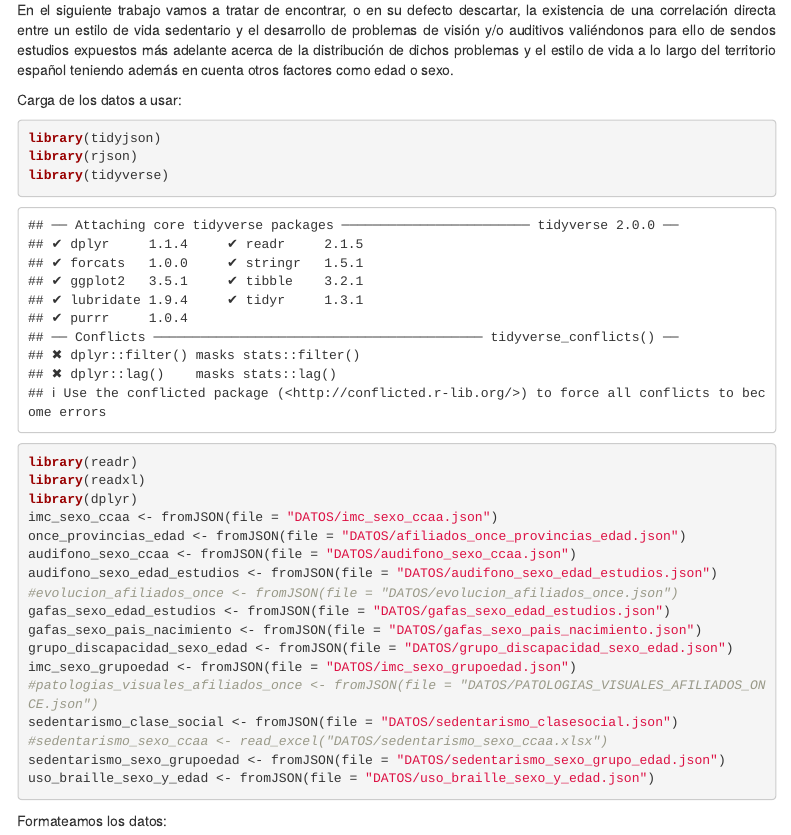
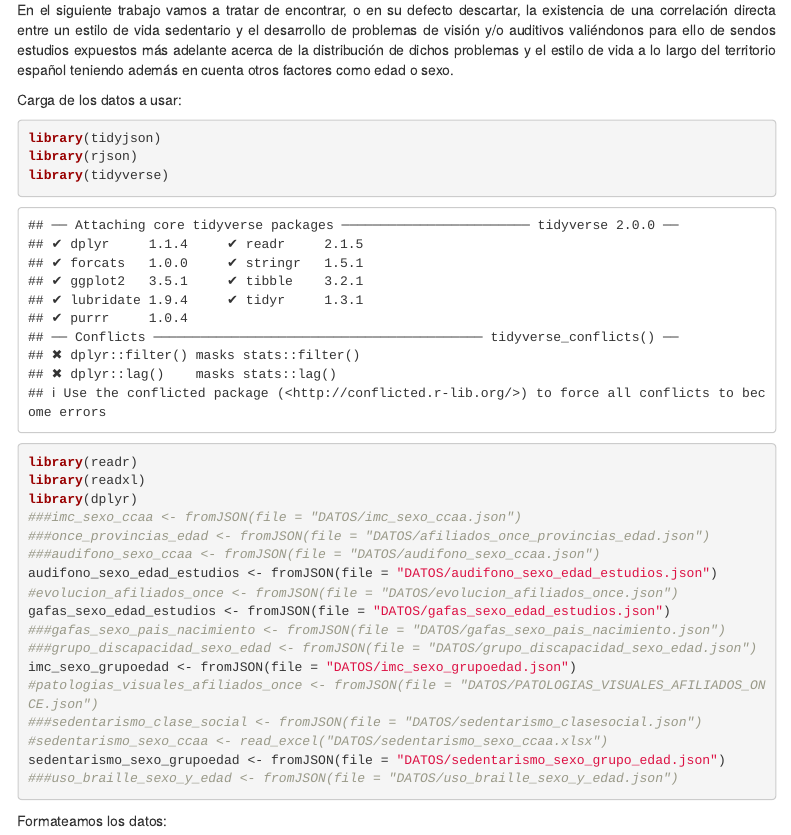
Before and after one commit to jbs1009/Seminario_Daniel_Jorge_Antonia, an R Markdown document (Primera_version.Rmd): the page in a window 1100 px wide, from 410 px down. Rendered offline with R 4.5, knitr and Pandoc, with nearby package versions; some code elsewhere in the file could not run offline; menus at the side of the page are left out.

Commit message:
datos no utiles

````diff
--- a/Primera_version.Rmd
+++ b/Primera_version.Rmd
@@ -30,20 +30,20 @@ library(tidyverse)
 library(readr)
 library(readxl)
 library(dplyr)
-imc_sexo_ccaa <- fromJSON(file = "DATOS/imc_sexo_ccaa.json")
-once_provincias_edad <- fromJSON(file = "DATOS/afiliados_once_provincias_edad.json")
-audifono_sexo_ccaa <- fromJSON(file = "DATOS/audifono_sexo_ccaa.json")
+###imc_sexo_ccaa <- fromJSON(file = "DATOS/imc_sexo_ccaa.json")
+###once_provincias_edad <- fromJSON(file = "DATOS/afiliados_once_provincias_edad.json")
+###audifono_sexo_ccaa <- fromJSON(file = "DATOS/audifono_sexo_ccaa.json")
 audifono_sexo_edad_estudios <- fromJSON(file = "DATOS/audifono_sexo_edad_estudios.json")
 #evolucion_afiliados_once <- fromJSON(file = "DATOS/evolucion_afiliados_once.json")
 gafas_sexo_edad_estudios <- fromJSON(file = "DATOS/gafas_sexo_edad_estudios.json")
-gafas_sexo_pais_nacimiento <- fromJSON(file = "DATOS/gafas_sexo_pais_nacimiento.json")
-grupo_discapacidad_sexo_edad <- fromJSON(file = "DATOS/grupo_discapacidad_sexo_edad.json")
+###gafas_sexo_pais_nacimiento <- fromJSON(file = "DATOS/gafas_sexo_pais_nacimiento.json")
+###grupo_discapacidad_sexo_edad <- fromJSON(file = "DATOS/grupo_discapacidad_sexo_edad.json")
 imc_sexo_grupoedad <- fromJSON(file = "DATOS/imc_sexo_grupoedad.json")
 #patologias_visuales_afiliados_once <- fromJSON(file = "DATOS/PATOLOGIAS_VISUALES_AFILIADOS_ONCE.json")
-sedentarismo_clase_social <- fromJSON(file = "DATOS/sedentarismo_clasesocial.json")
+###sedentarismo_clase_social <- fromJSON(file = "DATOS/sedentarismo_clasesocial.json")
 #sedentarismo_sexo_ccaa <- read_excel("DATOS/sedentarismo_sexo_ccaa.xlsx")
 sedentarismo_sexo_grupoedad <- fromJSON(file = "DATOS/sedentarismo_sexo_grupo_edad.json")
-uso_braille_sexo_y_edad <- fromJSON(file = "DATOS/uso_braille_sexo_y_edad.json")
+###uso_braille_sexo_y_edad <- fromJSON(file = "DATOS/uso_braille_sexo_y_edad.json")
 ```
 
 Formateamos los datos:
````
